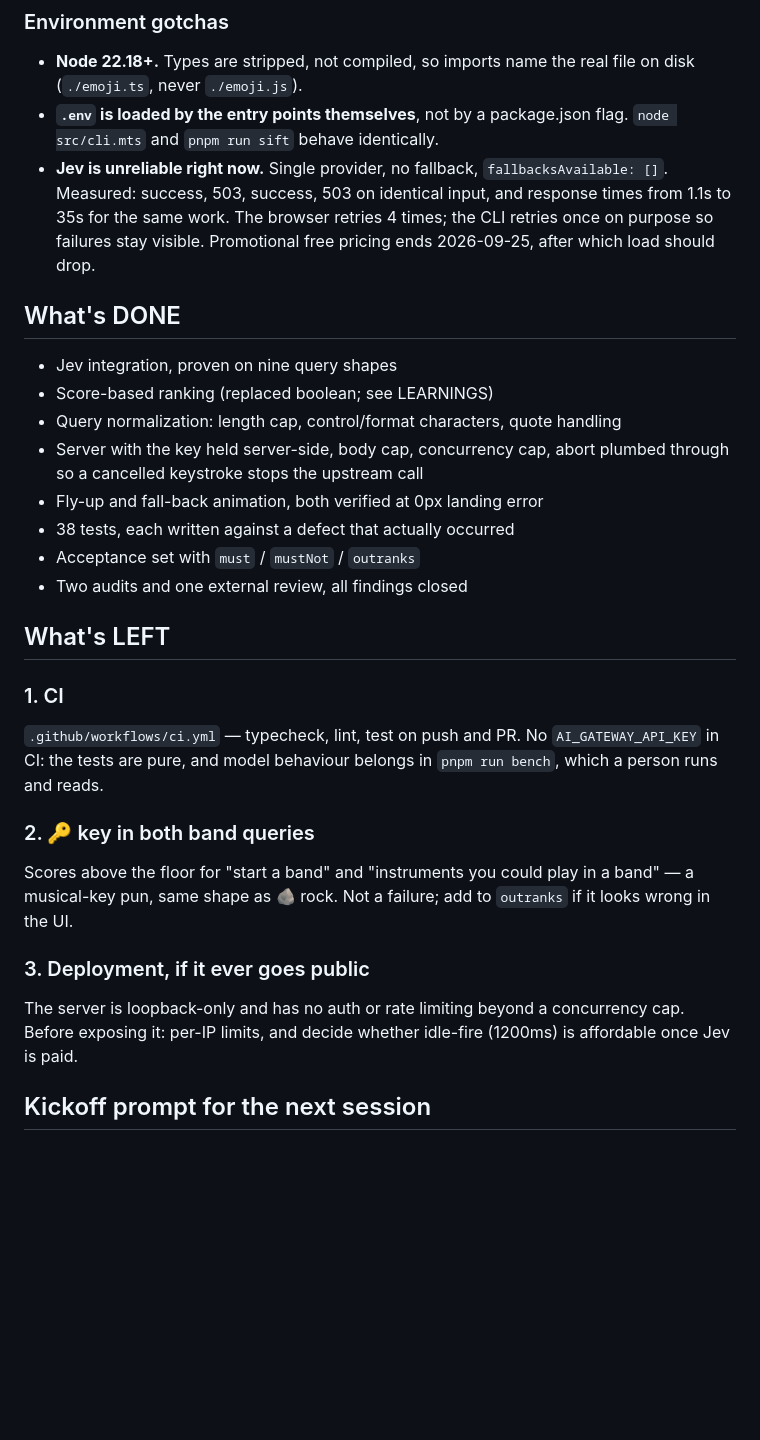
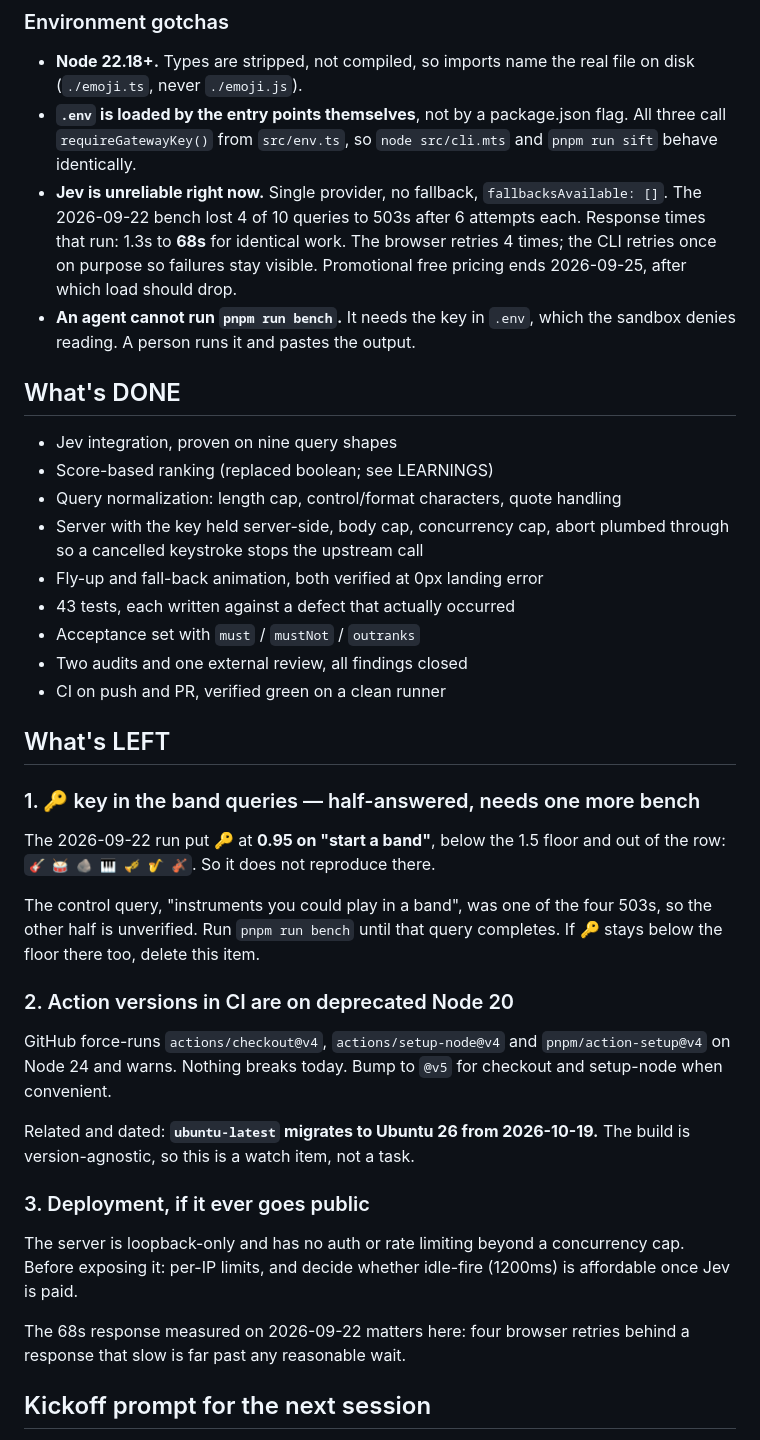
Before and after one commit to nischal94/emoji-sift, a Markdown page: HANDOFF.md, the part around one of its changes. Rendered like a GitHub page; blank space fills up the shorter version.

```diff
--- a/HANDOFF.md
+++ b/HANDOFF.md
@@ -68,12 +68,16 @@ pnpm run sift "things you can wear"
 - **Node 22.18+.** Types are stripped, not compiled, so imports name the real
   file on disk (`./emoji.ts`, never `./emoji.js`).
 - **`.env` is loaded by the entry points themselves**, not by a package.json
-  flag. `node src/cli.mts` and `pnpm run sift` behave identically.
+  flag. All three call `requireGatewayKey()` from `src/env.ts`, so
+  `node src/cli.mts` and `pnpm run sift` behave identically.
 - **Jev is unreliable right now.** Single provider, no fallback,
-  `fallbacksAvailable: []`. Measured: success, 503, success, 503 on identical
-  input, and response times from 1.1s to 35s for the same work. The browser
-  retries 4 times; the CLI retries once on purpose so failures stay visible.
-  Promotional free pricing ends 2026-09-25, after which load should drop.
+  `fallbacksAvailable: []`. The 2026-09-22 bench lost 4 of 10 queries to 503s
+  after 6 attempts each. Response times that run: 1.3s to **68s** for identical
+  work. The browser retries 4 times; the CLI retries once on purpose so
+  failures stay visible. Promotional free pricing ends 2026-09-25, after which
+  load should drop.
+- **An agent cannot run `pnpm run bench`.** It needs the key in `.env`, which
+  the sandbox denies reading. A person runs it and pastes the output.
 
 ## What's DONE
 
@@ -83,23 +87,30 @@ pnpm run sift "things you can wear"
 - Server with the key held server-side, body cap, concurrency cap, abort
   plumbed through so a cancelled keystroke stops the upstream call
 - Fly-up and fall-back animation, both verified at 0px landing error
-- 38 tests, each written against a defect that actually occurred
+- 43 tests, each written against a defect that actually occurred
 - Acceptance set with `must` / `mustNot` / `outranks`
 - Two audits and one external review, all findings closed
+- CI on push and PR, verified green on a clean runner
 
 ## What's LEFT
 
-### 1. CI
+### 1. 🔑 key in the band queries — half-answered, needs one more bench
 
-`.github/workflows/ci.yml` — typecheck, lint, test on push and PR. No
-`AI_GATEWAY_API_KEY` in CI: the tests are pure, and model behaviour belongs in
-`pnpm run bench`, which a person runs and reads.
+The 2026-09-22 run put 🔑 at **0.95 on "start a band"**, below the 1.5 floor
+and out of the row: `🎸 🥁 🪨 🎹 🎺 🎷 🎻`. So it does not reproduce there.
 
-### 2. 🔑 key in both band queries
+The control query, "instruments you could play in a band", was one of the four
+503s, so the other half is unverified. Run `pnpm run bench` until that query
+completes. If 🔑 stays below the floor there too, delete this item.
 
-Scores above the floor for "start a band" and "instruments you could play in a
-band" — a musical-key pun, same shape as 🪨 rock. Not a failure; add to
-`outranks` if it looks wrong in the UI.
+### 2. Action versions in CI are on deprecated Node 20
+
+GitHub force-runs `actions/checkout@v4`, `actions/setup-node@v4` and
+`pnpm/action-setup@v4` on Node 24 and warns. Nothing breaks today. Bump to
+`@v5` for checkout and setup-node when convenient.
+
+Related and dated: **`ubuntu-latest` migrates to Ubuntu 26 from 2026-10-19.**
+The build is version-agnostic, so this is a watch item, not a task.
 
 ### 3. Deployment, if it ever goes public
 
@@ -107,6 +118,9 @@ The server is loopback-only and has no auth or rate limiting beyond a
 concurrency cap. Before exposing it: per-IP limits, and decide whether
 idle-fire (1200ms) is affordable once Jev is paid.
 
+The 68s response measured on 2026-09-22 matters here: four browser retries
+behind a response that slow is far past any reasonable wait.
+
 ## Kickoff prompt for the next session
 
 > Read HANDOFF.md and LEARNINGS.md in ~/projects/emoji-sift. Run `pnpm run
```
Also changed, not shown: other parts of HANDOFF.md (+4 -4 lines), LEARNINGS.md (+64 -0 lines).
